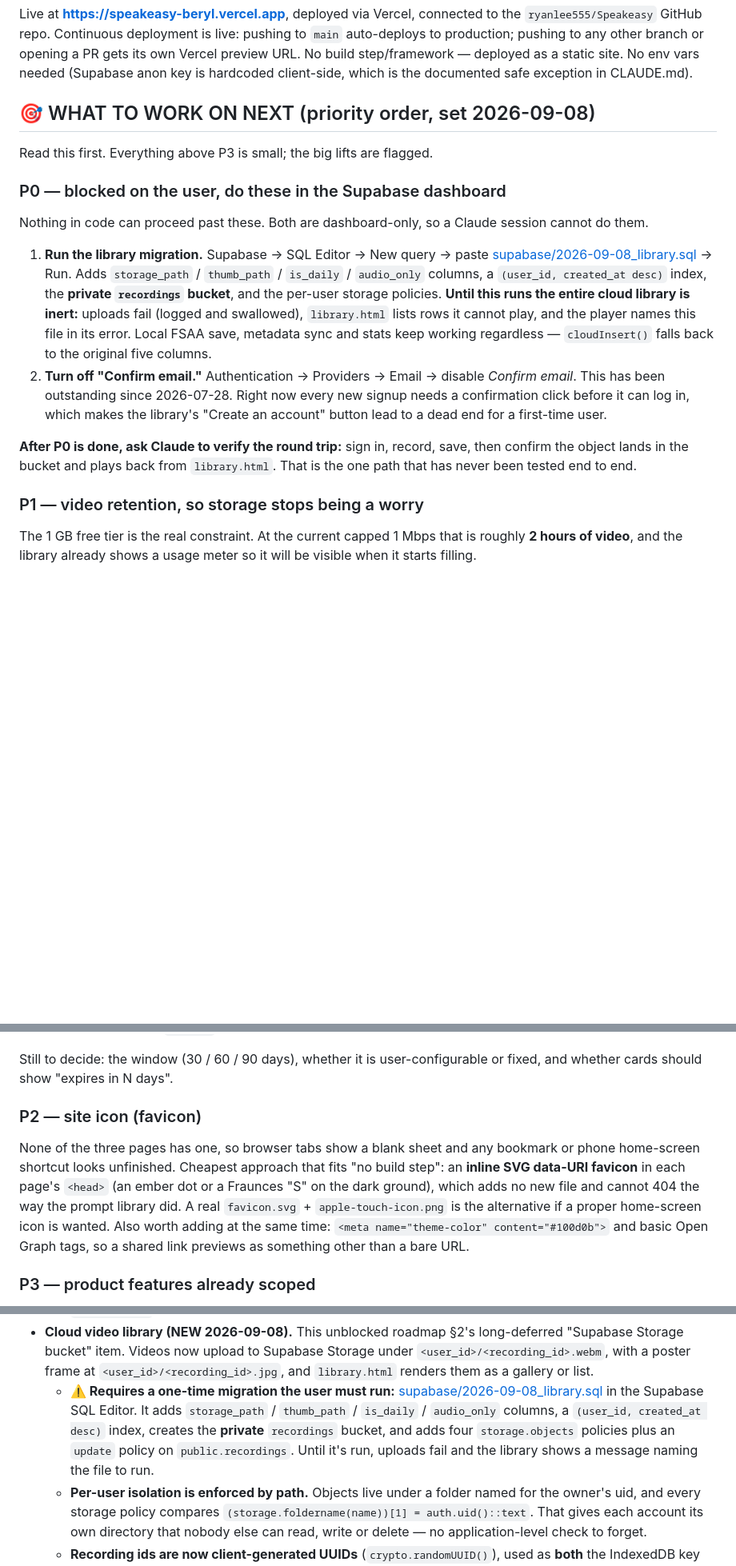
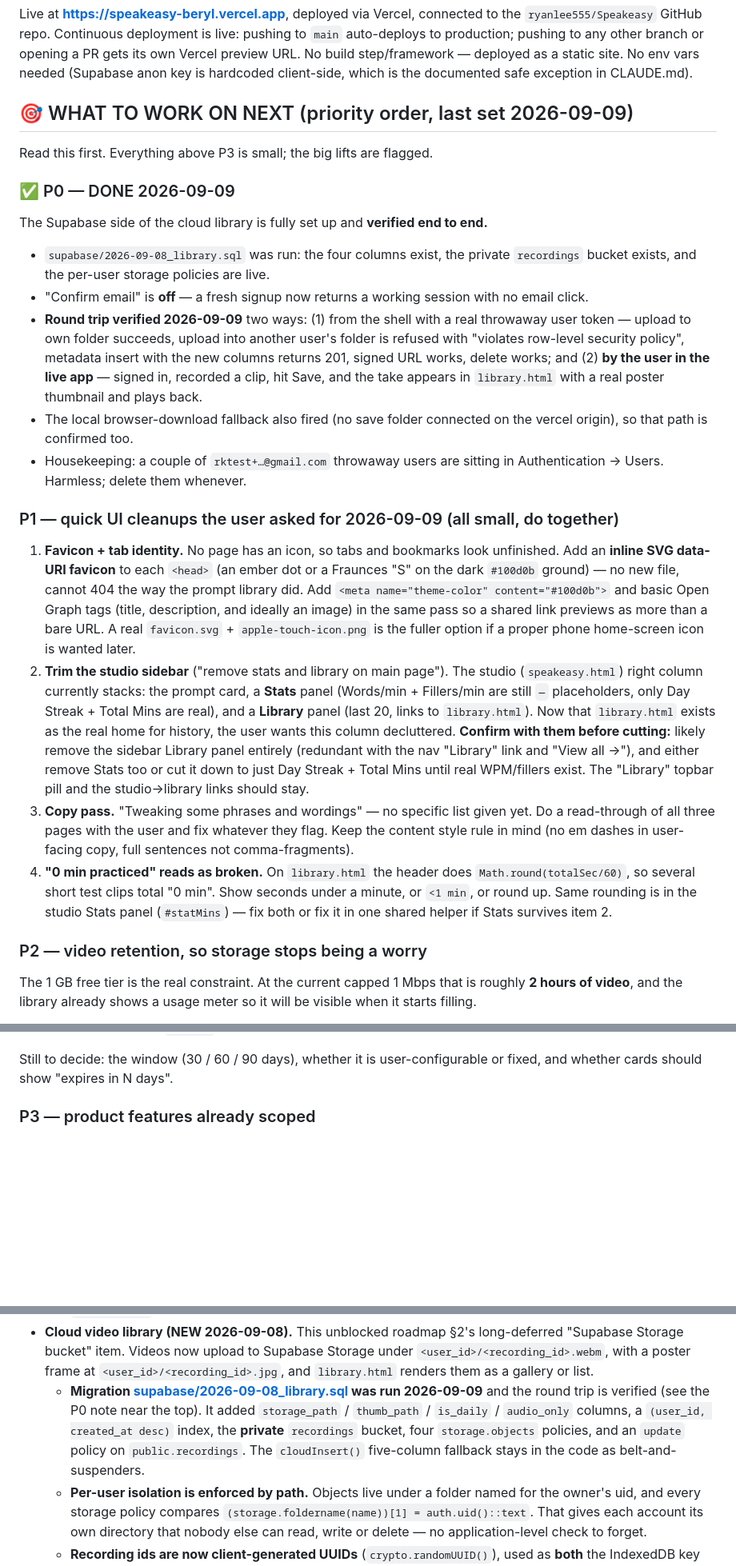
Before and after one commit to ryanlee555/Speakeasy, a Markdown page: PROGRESS.md, 3 parts joined by grey strips. Shown at 80% size. Drawn GitHub-style; blank space fills up the shorter version.

Commit message:
Mark P0 done, reprioritise next steps
Cloud library backend is fully set up and verified 2026-09-09: the
migration ran (columns + private bucket + per-user policies), Confirm
email is off, and the round trip is confirmed both from the shell
(RLS refuses cross-user writes, signed URLs work) and by the user in
the live app (recorded, saved, plays back from library.html with a
poster).

New P1 is a batch of small UI cleanups the user asked for: favicon +
tab identity, trimming the studio sidebar (Stats/Library panels now
that library.html exists), a copy pass, and fixing "0 min practiced"
for sub-minute totals. Video retention slides to P2.

Co-Authored-By: Claude Sonnet 5 <noreply@anthropic.com>

```diff
--- a/PROGRESS.md
+++ b/PROGRESS.md
@@ -8,33 +8,57 @@ Living doc. Updated after every change made in this project so any new chat can
 ## Deployment (2026-08-10)
 Live at **https://speakeasy-beryl.vercel.app**, deployed via Vercel, connected to the `ryanlee555/Speakeasy` GitHub repo. Continuous deployment is live: pushing to `main` auto-deploys to production; pushing to any other branch or opening a PR gets its own Vercel preview URL. No build step/framework — deployed as a static site. No env vars needed (Supabase anon key is hardcoded client-side, which is the documented safe exception in CLAUDE.md).
 
-## 🎯 WHAT TO WORK ON NEXT (priority order, set 2026-09-08)
+## 🎯 WHAT TO WORK ON NEXT (priority order, last set 2026-09-09)
 
 Read this first. Everything above P3 is small; the big lifts are flagged.
 
-### P0 — blocked on the user, do these in the Supabase dashboard
-Nothing in code can proceed past these. Both are dashboard-only, so a Claude
-session cannot do them.
+### ✅ P0 — DONE 2026-09-09
+The Supabase side of the cloud library is fully set up and **verified end to end.**
+- `supabase/2026-09-08_library.sql` was run: the four columns exist, the private
+  `recordings` bucket exists, and the per-user storage policies are live.
+- "Confirm email" is **off** — a fresh signup now returns a working session with
+  no email click.
+- **Round trip verified 2026-09-09** two ways: (1) from the shell with a real
+  throwaway user token — upload to own folder succeeds, upload into another
+  user's folder is refused with "violates row-level security policy", metadata
+  insert with the new columns returns 201, signed URL works, delete works; and
+  (2) **by the user in the live app** — signed in, recorded a clip, hit Save, and
+  the take appears in `library.html` with a real poster thumbnail and plays back.
+- The local browser-download fallback also fired (no save folder connected on the
+  vercel origin), so that path is confirmed too.
+- Housekeeping: a couple of `rktest+…@gmail.com` throwaway users are sitting in
+  Authentication → Users. Harmless; delete them whenever.
 
-1. **Run the library migration.** Supabase → SQL Editor → New query → paste
-   [supabase/2026-09-08_library.sql](supabase/2026-09-08_library.sql) → Run.
-   Adds `storage_path` / `thumb_path` / `is_daily` / `audio_only` columns, a
-   `(user_id, created_at desc)` index, the **private `recordings` bucket**, and
-   the per-user storage policies. **Until this runs the entire cloud library is
-   inert:** uploads fail (logged and swallowed), `library.html` lists rows it
-   cannot play, and the player names this file in its error. Local FSAA save,
-   metadata sync and stats keep working regardless — `cloudInsert()` falls back
-   to the original five columns.
-2. **Turn off "Confirm email."** Authentication → Providers → Email → disable
-   *Confirm email*. This has been outstanding since 2026-07-28. Right now every
-   new signup needs a confirmation click before it can log in, which makes the
-   library's "Create an account" button lead to a dead end for a first-time user.
+### P1 — quick UI cleanups the user asked for 2026-09-09 (all small, do together)
+1. **Favicon + tab identity.** No page has an icon, so tabs and bookmarks look
+   unfinished. Add an **inline SVG data-URI favicon** to each `<head>` (an ember
+   dot or a Fraunces "S" on the dark `#100d0b` ground) — no new file, cannot 404
+   the way the prompt library did. Add `<meta name="theme-color" content="#100d0b">`
+   and basic Open Graph tags (title, description, and ideally an image) in the
+   same pass so a shared link previews as more than a bare URL. A real
+   `favicon.svg` + `apple-touch-icon.png` is the fuller option if a proper
+   phone home-screen icon is wanted later.
+2. **Trim the studio sidebar** ("remove stats and library on main page"). The
+   studio (`speakeasy.html`) right column currently stacks: the prompt card, a
+   **Stats** panel (Words/min + Fillers/min are still `—` placeholders, only Day
+   Streak + Total Mins are real), and a **Library** panel (last 20, links to
+   `library.html`). Now that `library.html` exists as the real home for history,
+   the user wants this column decluttered. **Confirm with them before cutting:**
+   likely remove the sidebar Library panel entirely (redundant with the nav
+   "Library" link and "View all →"), and either remove Stats too or cut it down
+   to just Day Streak + Total Mins until real WPM/fillers exist. The "Library"
+   topbar pill and the studio→library links should stay.
+3. **Copy pass.** "Tweaking some phrases and wordings" — no specific list given
+   yet. Do a read-through of all three pages with the user and fix whatever they
+   flag. Keep the content style rule in mind (no em dashes in user-facing copy,
+   full sentences not comma-fragments).
+4. **"0 min practiced" reads as broken.** On `library.html` the header does
+   `Math.round(totalSec/60)`, so several short test clips total "0 min". Show
+   seconds under a minute, or `<1 min`, or round up. Same rounding is in the
+   studio Stats panel (`#statMins`) — fix both or fix it in one shared helper if
+   Stats survives item 2.
 
-**After P0 is done, ask Claude to verify the round trip:** sign in, record, save,
-then confirm the object lands in the bucket and plays back from `library.html`.
-That is the one path that has never been tested end to end.
-
-### P1 — video retention, so storage stops being a worry
+### P2 — video retention, so storage stops being a worry
 The 1 GB free tier is the real constraint. At the current capped 1 Mbps that is
 roughly **2 hours of video**, and the library already shows a usage meter so it
 will be visible when it starts filling.
@@ -63,16 +87,6 @@ Two ways to run the sweep:
 
 Still to decide: the window (30 / 60 / 90 days), whether it is user-configurable
 or fixed, and whether cards should show "expires in N days".
-
-### P2 — site icon (favicon)
-None of the three pages has one, so browser tabs show a blank sheet and any
-bookmark or phone home-screen shortcut looks unfinished. Cheapest approach that
-fits "no build step": an **inline SVG data-URI favicon** in each page's `<head>`
-(an ember dot or a Fraunces "S" on the dark ground), which adds no new file and
-cannot 404 the way the prompt library did. A real `favicon.svg` + `apple-touch-icon.png`
-is the alternative if a proper home-screen icon is wanted. Also worth adding at
-the same time: `<meta name="theme-color" content="#100d0b">` and basic Open Graph
-tags, so a shared link previews as something other than a bare URL.
 
 ### P3 — product features already scoped
 - **Per-recording notes** (roadmap §2.5). Was next before the library work
@@ -139,7 +153,7 @@ No em dashes anywhere in user-facing copy on either page, and avoid comma-splice
   - `speakeasy.html` — the actual practice tool. Camera/mic capture via `getUserMedia` + `MediaRecorder`, all client-side.
   - `library.html` — **NEW 2026-09-08.** The per-account video library. See its own section below.
 - **Cloud video library (NEW 2026-09-08).** This unblocked roadmap §2's long-deferred "Supabase Storage bucket" item. Videos now upload to Supabase Storage under `<user_id>/<recording_id>.webm`, with a poster frame at `<user_id>/<recording_id>.jpg`, and `library.html` renders them as a gallery or list.
-  - **⚠️ Requires a one-time migration the user must run:** [supabase/2026-09-08_library.sql](supabase/2026-09-08_library.sql) in the Supabase SQL Editor. It adds `storage_path` / `thumb_path` / `is_daily` / `audio_only` columns, a `(user_id, created_at desc)` index, creates the **private** `recordings` bucket, and adds four `storage.objects` policies plus an `update` policy on `public.recordings`. Until it's run, uploads fail and the library shows a message naming the file to run.
+  - **Migration [supabase/2026-09-08_library.sql](supabase/2026-09-08_library.sql) was run 2026-09-09** and the round trip is verified (see the P0 note near the top). It added `storage_path` / `thumb_path` / `is_daily` / `audio_only` columns, a `(user_id, created_at desc)` index, the **private** `recordings` bucket, four `storage.objects` policies, and an `update` policy on `public.recordings`. The `cloudInsert()` five-column fallback stays in the code as belt-and-suspenders.
   - **Per-user isolation is enforced by path.** Objects live under a folder named for the owner's uid, and every storage policy compares `(storage.foldername(name))[1] = auth.uid()::text`. That gives each account its own directory that nobody else can read, write or delete — no application-level check to forget.
   - **Recording ids are now client-generated UUIDs** (`crypto.randomUUID()`), used as **both** the IndexedDB key and the Supabase row `id`. That shared key is what lets the library merge the local and cloud stores without guessing. Pre-UUID records have no shared key, so `loadAll()` falls back to a timestamp-within-4s + same-duration heuristic to avoid showing them twice.
   - **Bitrate is capped at 1 Mbps video / 96 kbps audio** (`REC_BITRATE`, applied via `makeRecorder()`). Chrome's MediaRecorder default is ~2.5 Mbps ≈ 18 MB/min, which would fill Supabase's 1 GB free tier in under an hour; 1 Mbps is ~8 MB/min (~2 hours) and is still fine for reviewing posture and delivery. `new MediaRecorder(stream, opts)` is wrapped in try/catch since some browsers reject the bitrate hints.
```
Also changed, not shown: other parts of PROGRESS.md (+3 -3 lines).
